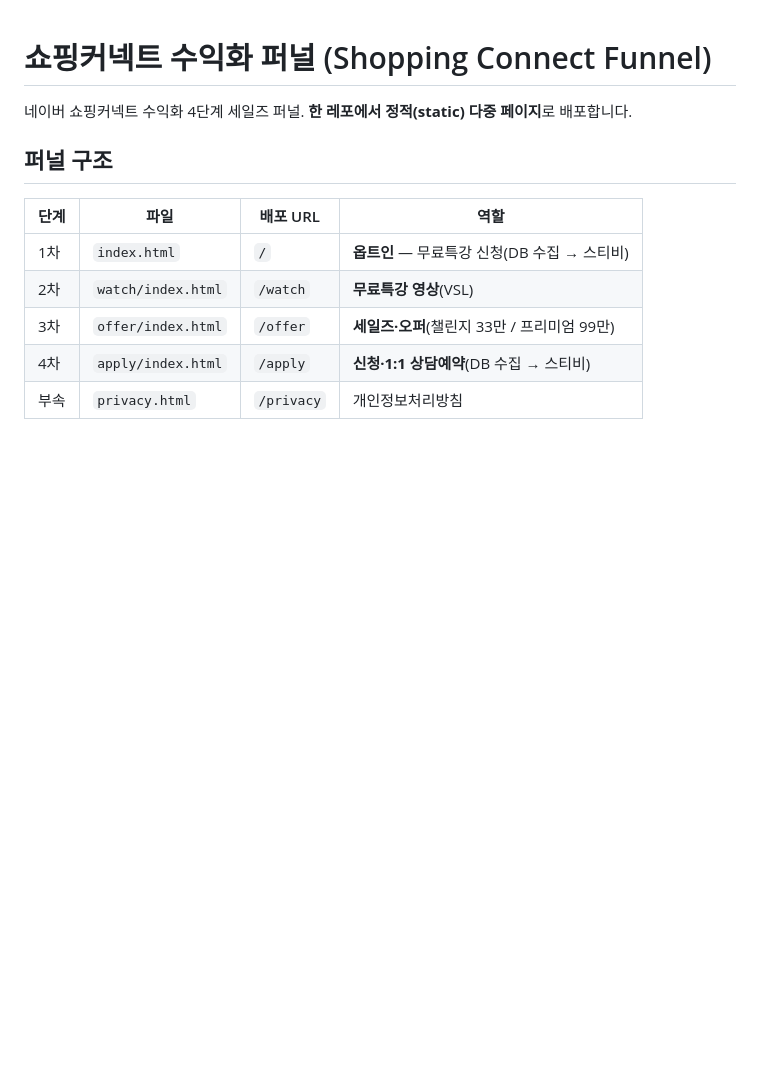
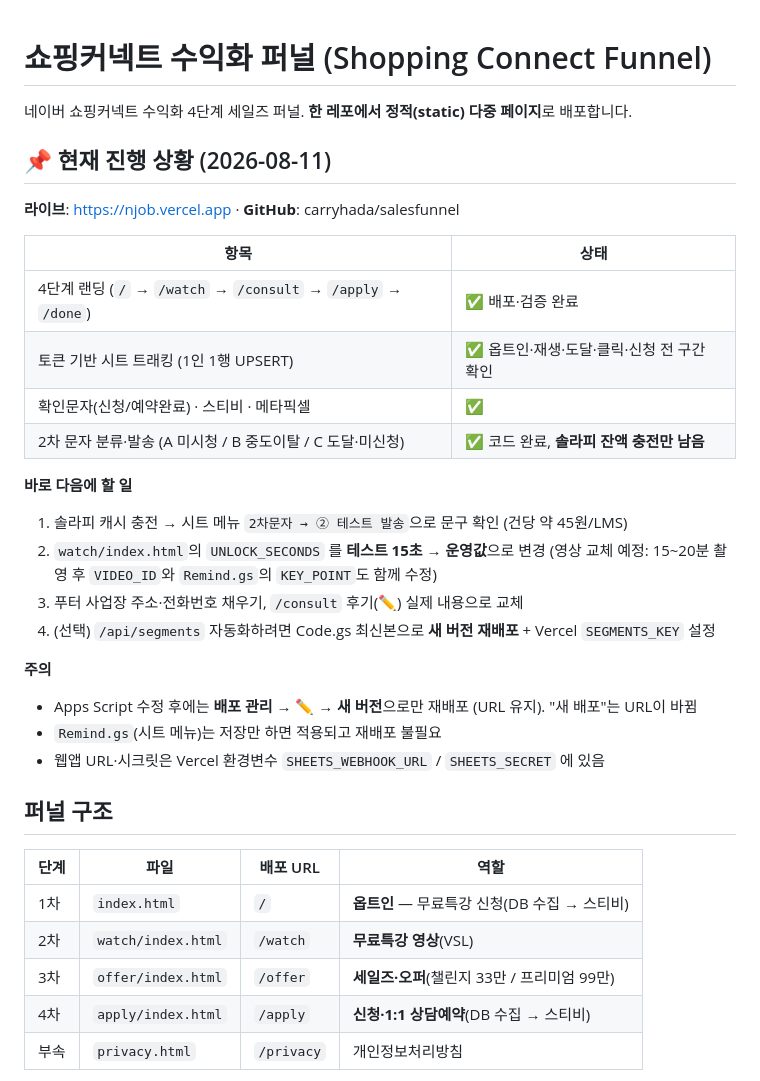
Before and after one commit to carryhada/salesfunnel, a Markdown page: README.md, the part around the change. Drawn GitHub-style; blank space fills up the shorter version.

Commit message:
README: 진행 상황·다음 할 일 정리(다른 PC에서 이어작업용)
Co-Authored-By: Claude Opus 4.8 <noreply@anthropic.com>

```diff
--- a/README.md
+++ b/README.md
@@ -1,6 +1,29 @@
 # 쇼핑커넥트 수익화 퍼널 (Shopping Connect Funnel)
 
 네이버 쇼핑커넥트 수익화 4단계 세일즈 퍼널. **한 레포에서 정적(static) 다중 페이지**로 배포합니다.
+
+## 📌 현재 진행 상황 (2026-08-11)
+
+**라이브**: https://njob.vercel.app · **GitHub**: carryhada/salesfunnel
+
+| 항목 | 상태 |
+|---|---|
+| 4단계 랜딩 (`/` → `/watch` → `/consult` → `/apply` → `/done`) | ✅ 배포·검증 완료 |
+| 토큰 기반 시트 트래킹 (1인 1행 UPSERT) | ✅ 옵트인·재생·도달·클릭·신청 전 구간 확인 |
+| 확인문자(신청/예약완료) · 스티비 · 메타픽셀 | ✅ |
+| 2차 문자 분류·발송 (A 미시청 / B 중도이탈 / C 도달·미신청) | ✅ 코드 완료, **솔라피 잔액 충전만 남음** |
+
+**바로 다음에 할 일**
+1. 솔라피 캐시 충전 → 시트 메뉴 `2차문자 → ② 테스트 발송`으로 문구 확인 (건당 약 45원/LMS)
+2. `watch/index.html`의 `UNLOCK_SECONDS` 를 **테스트 15초 → 운영값**으로 변경
+   (영상 교체 예정: 15~20분 촬영 후 `VIDEO_ID`와 `Remind.gs`의 `KEY_POINT`도 함께 수정)
+3. 푸터 사업장 주소·전화번호 채우기, `/consult` 후기(✏️) 실제 내용으로 교체
+4. (선택) `/api/segments` 자동화하려면 Code.gs 최신본으로 **새 버전 재배포** + Vercel `SEGMENTS_KEY` 설정
+
+**주의**
+- Apps Script 수정 후에는 **배포 관리 → ✏️ → 새 버전**으로만 재배포 (URL 유지). "새 배포"는 URL이 바뀜
+- `Remind.gs`(시트 메뉴)는 저장만 하면 적용되고 재배포 불필요
+- 웹앱 URL·시크릿은 Vercel 환경변수 `SHEETS_WEBHOOK_URL` / `SHEETS_SECRET` 에 있음
 
 ## 퍼널 구조
 
```
